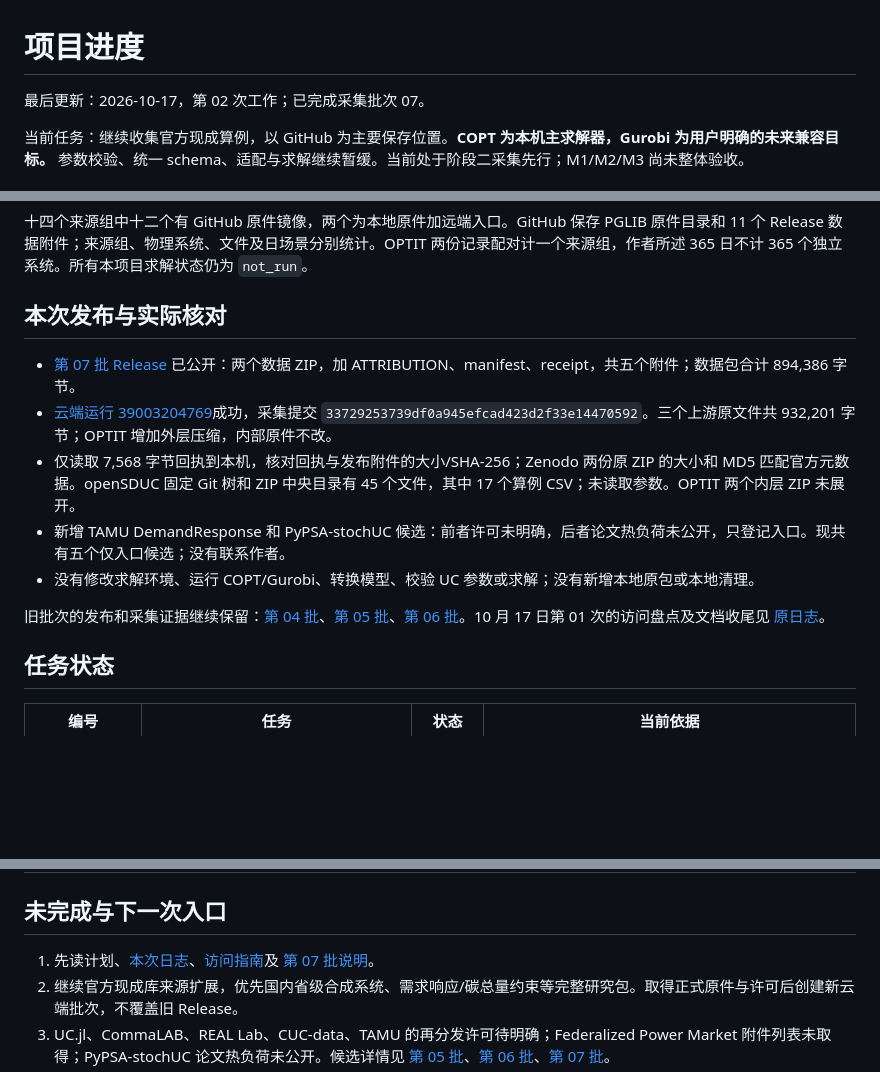
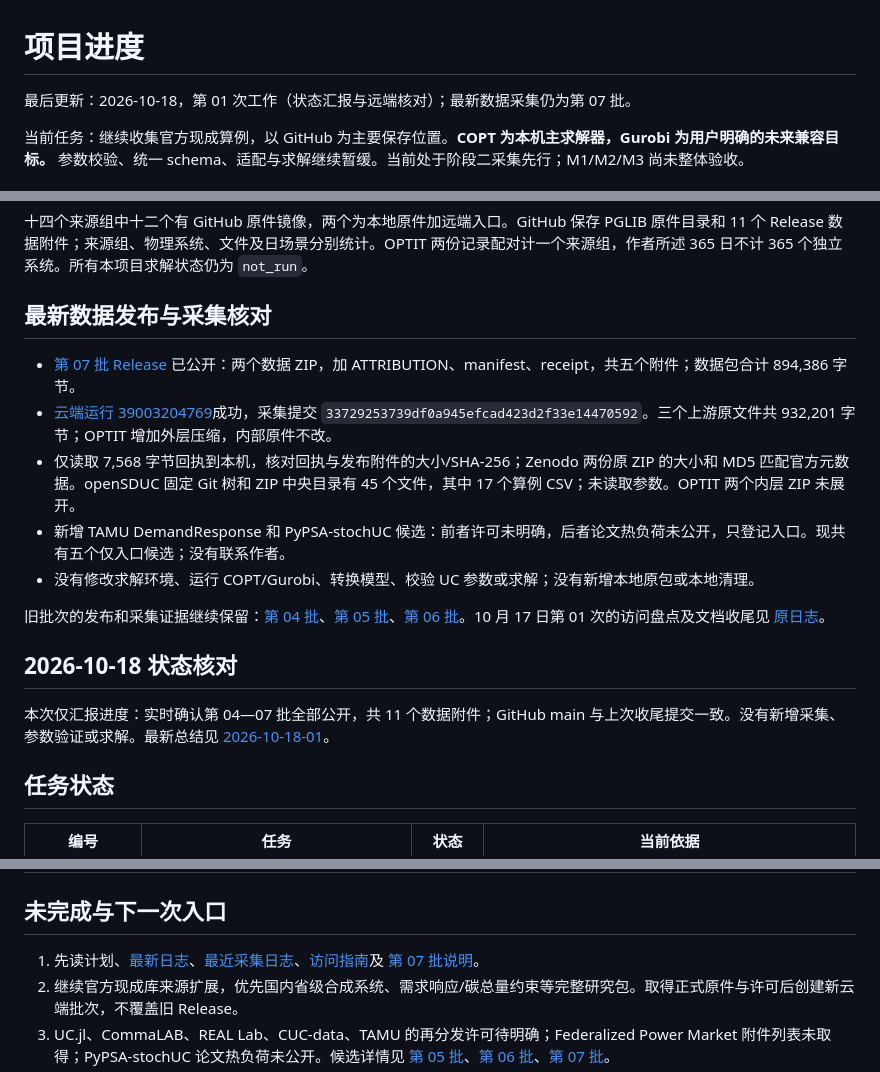
Before and after one commit to djxxju/UC_datas_codex, a Markdown page: 项目进度.md, 3 parts joined by grey strips. Drawn GitHub-style; blank space fills up the shorter version.

Commit message:
Record 2026-10-18 project status and published dataset inventory

```diff
--- a/项目进度.md
+++ b/项目进度.md
@@ -1,6 +1,6 @@
 # 项目进度
 
-最后更新：2026-10-17，第 02 次工作；已完成采集批次 07。
+最后更新：2026-10-18，第 01 次工作（状态汇报与远端核对）；最新数据采集仍为第 07 批。
 
 当前任务：继续收集官方现成算例，以 GitHub 为主要保存位置。**COPT 为本机主求解器，Gurobi 为用户明确的未来兼容目标。** 参数校验、统一 schema、适配与求解继续暂缓。当前处于阶段二采集先行；M1/M2/M3 尚未整体验收。
 
@@ -25,7 +25,7 @@
 
 十四个来源组中十二个有 GitHub 原件镜像，两个为本地原件加远端入口。GitHub 保存 PGLIB 原件目录和 11 个 Release 数据附件；来源组、物理系统、文件及日场景分别统计。OPTIT 两份记录配对计一个来源组，作者所述 365 日不计 365 个独立系统。所有本项目求解状态仍为 `not_run`。
 
-## 本次发布与实际核对
+## 最新数据发布与采集核对
 
 - [第 07 批 Release](https://github.com/djxxju/UC_datas_codex/releases/tag/official-data-2026-10-17-batch07) 已公开：两个数据 ZIP，加 ATTRIBUTION、manifest、receipt，共五个附件；数据包合计 894,386 字节。
 - [云端运行 39003204769](https://github.com/djxxju/UC_datas_codex/actions/runs/39003204769)成功，采集提交 `33729253739df0a945efcad423d2f33e14470592`。三个上游原文件共 932,201 字节；OPTIT 增加外层压缩，内部原件不改。
@@ -34,6 +34,10 @@
 - 没有修改求解环境、运行 COPT/Gurobi、转换模型、校验 UC 参数或求解；没有新增本地原包或本地清理。
 
 旧批次的发布和采集证据继续保留：[第 04 批](UC_dataset/reports/cloud_sources_batch04.md)、[第 05 批](UC_dataset/reports/cloud_sources_batch05.md)、[第 06 批](UC_dataset/reports/cloud_sources_batch06.md)。10 月 17 日第 01 次的访问盘点及文档收尾见 [原日志](工作日志/2026-10-17-01.md)。
+
+## 2026-10-18 状态核对
+
+本次仅汇报进度：实时确认第 04—07 批全部公开，共 11 个数据附件；GitHub main 与上次收尾提交一致。没有新增采集、参数验证或求解。最新总结见 [2026-10-18-01](工作日志/2026-10-18-01.md)。
 
 ## 任务状态
 
@@ -50,7 +54,7 @@
 
 ## 未完成与下一次入口
 
-1. 先读计划、[本次日志](工作日志/2026-10-17-02.md)、[访问指南](UC_dataset/访问指南.md)及 [第 07 批说明](UC_dataset/reports/cloud_sources_batch07.md)。
+1. 先读计划、[最新日志](工作日志/2026-10-18-01.md)、[最近采集日志](工作日志/2026-10-17-02.md)、[访问指南](UC_dataset/访问指南.md)及 [第 07 批说明](UC_dataset/reports/cloud_sources_batch07.md)。
 2. 继续官方现成库来源扩展，优先国内省级合成系统、需求响应/碳总量约束等完整研究包。取得正式原件与许可后创建新云端批次，不覆盖旧 Release。
 3. UC.jl、CommaLAB、REAL Lab、CUC-data、TAMU 的再分发许可待明确；Federalized Power Market 附件列表未取得；PyPSA-stochUC 论文热负荷未公开。候选详情见 [第 05 批](UC_dataset/reports/official_candidates_batch05.md)、[第 06 批](UC_dataset/reports/cloud_sources_batch06.md)、[第 07 批](UC_dataset/reports/cloud_sources_batch07.md)。
 4. UC.jl 全年日场景、历史 RTS-79/96 未单独完整归档；56 个 PGLIB 转换条目继续避免重复下载；JRC 独立作者结果包尚未采集。
```
Also changed, not shown: 工作日志/2026-10-18-01.md (added, +25 -0 lines).
